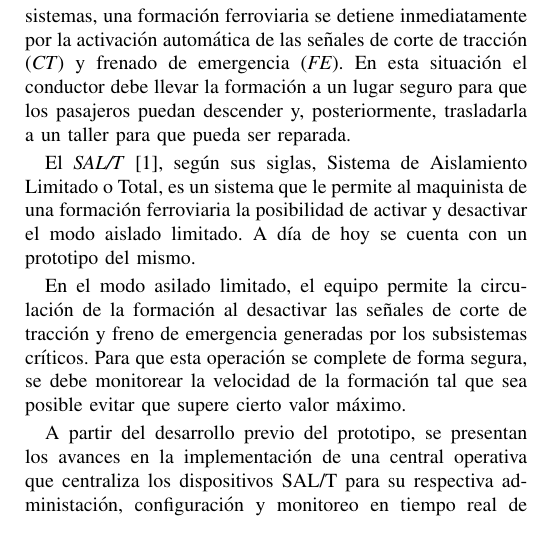
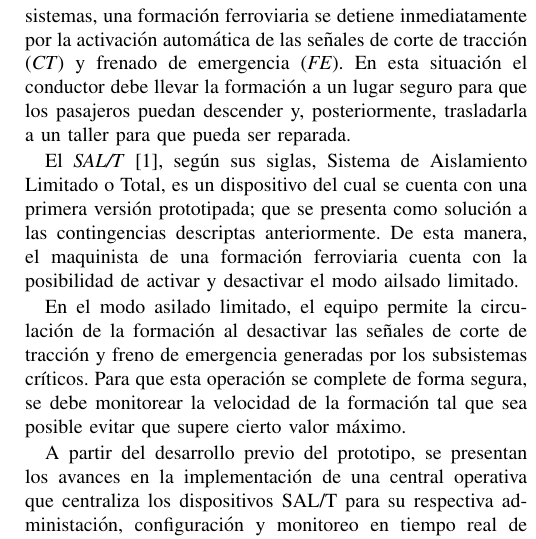
Before and after one commit to nandroidj/salt-paper, a LaTeX paper (salt-central-operations.tex, which reads sections/motivation_context.tex): part of one column of page 1 of 3, cut so that both start at the same text. Compiled offline with pdfLaTeX; a missing font is replaced by an installed copy or a similar font; a LaTeX package or settings file that is missing is left out.

Commit message:
Refactor motivation_context

```diff
--- a/sections/motivation_context.tex
+++ b/sections/motivation_context.tex
@@ -3,7 +3,7 @@
 
 El sistema ferroviario de la República Argentina cuenta con una gran cantidad de formaciones ferroviarias en las que se encuentran diferentes sistemas de seguridad a bordo. Estos equipos se encargan de supervisar el correcto funcionamiento de los subsistemas críticos. Ante una falla en uno de los subsistemas, una formación ferroviaria se detiene inmediatamente por la activación automática de las señales de corte de tracción (\textit{CT}) y frenado de emergencia (\textit{FE}). En esta situación el conductor debe llevar la formación a un lugar seguro para que los pasajeros puedan descender y, posteriormente, trasladarla a un taller para que pueda ser reparada.
 
-El \textit{SAL/T} \cite{b1}, según sus siglas, Sistema de Aislamiento Limitado o Total, es un sistema que le permite al maquinista de una formación ferroviaria la posibilidad de activar y desactivar el modo aislado limitado. A día de hoy se cuenta con un prototipo del mismo.
+El \textit{SAL/T} \cite{b1}, según sus siglas, Sistema de Aislamiento Limitado o Total, es un dispositivo del cual se cuenta con una primera versión prototipada; que se presenta como solución a las contingencias descriptas anteriormente. De esta manera, el maquinista de una formación ferroviaria cuenta con la posibilidad de activar y desactivar el modo ailsado limitado.
 
 En el modo asilado limitado, el equipo permite la circulación de la formación al desactivar las señales de corte de tracción y freno de emergencia generadas por los subsistemas críticos. Para que esta operación se complete de forma segura, se debe monitorear la velocidad de la formación tal que sea posible evitar que supere cierto valor máximo.
 
```
Also changed, not shown: README.md.
